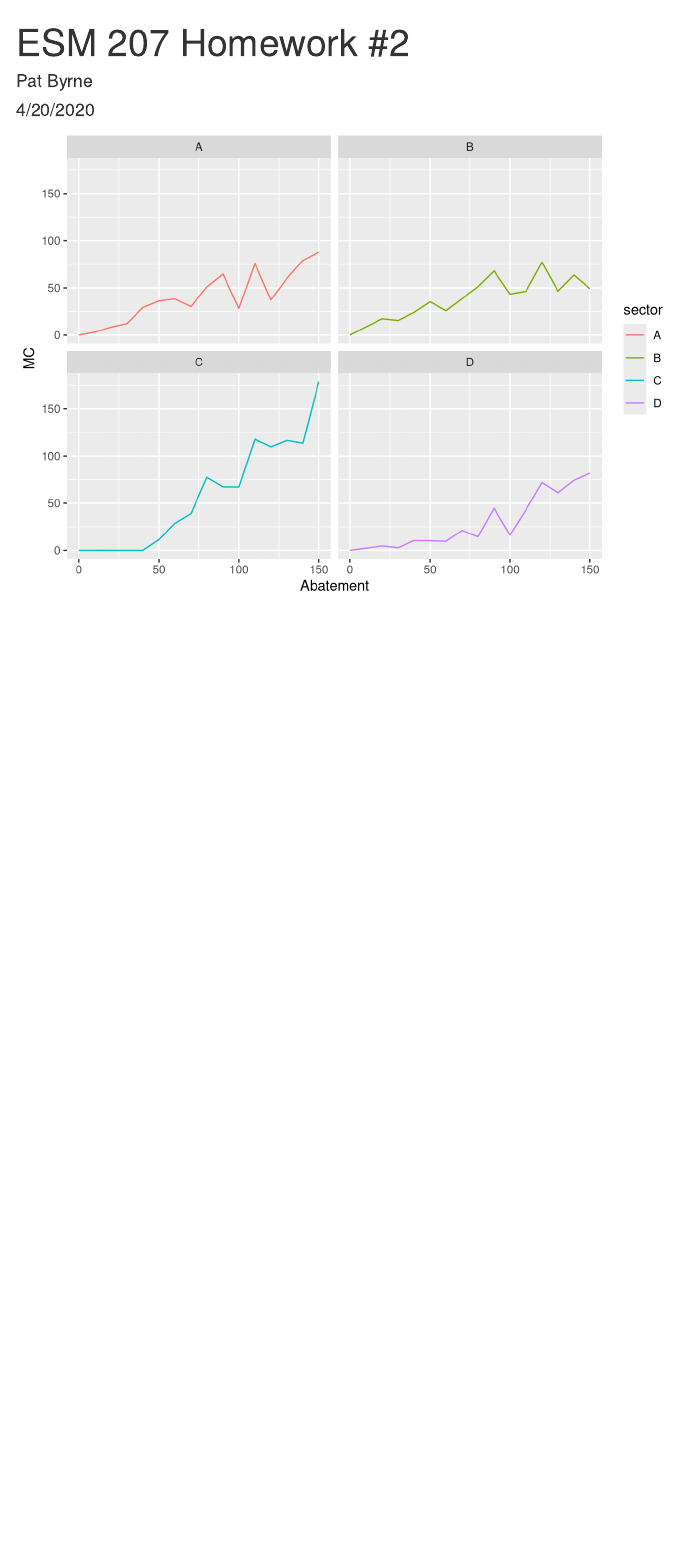
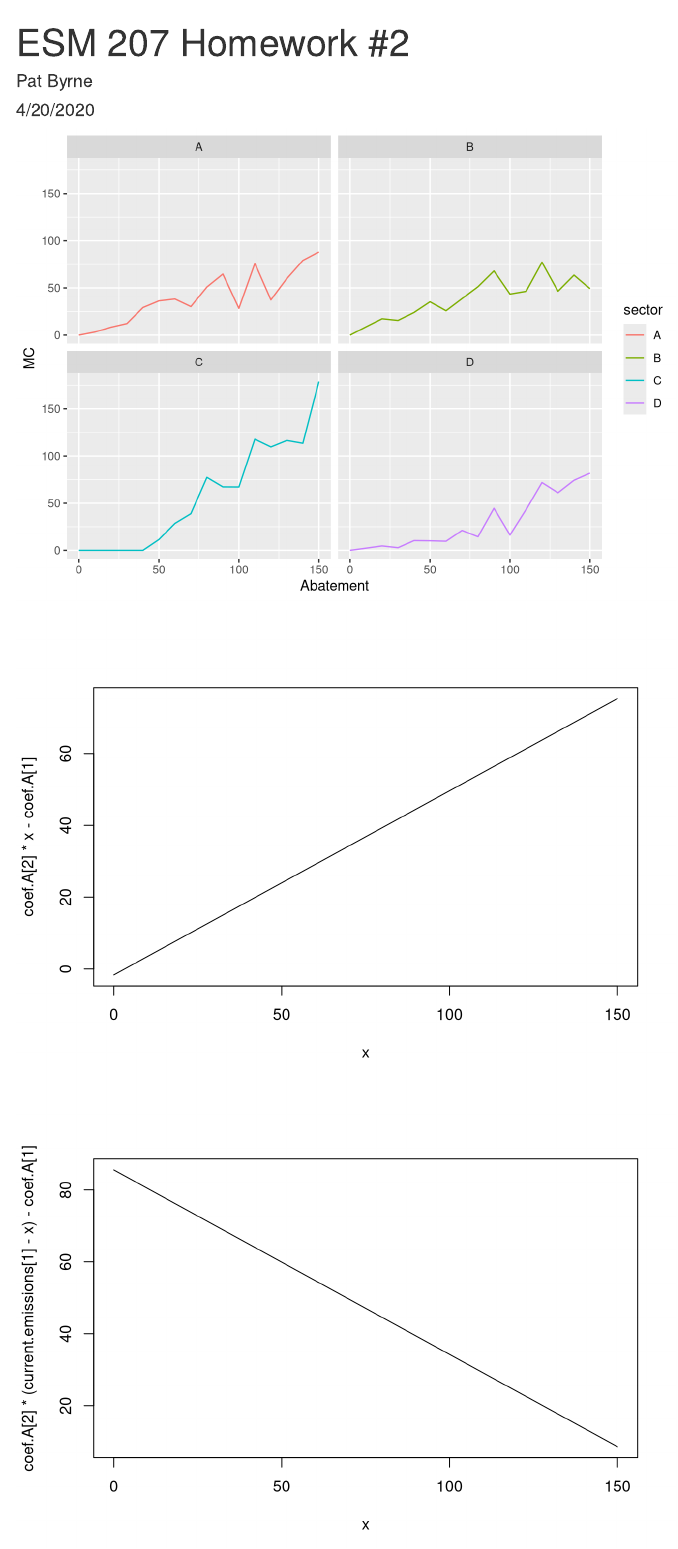
Before and after one commit to pat-k-byrne/204_hw2, an R Markdown document (204_hw2.Rmd): the page in a window 1100 px wide, from its top. Rendered offline with R 4.5, knitr and Pandoc, with nearby package versions.

Commit message:
Nonlinear models, coefficient extraction, curving

````diff
--- a/204_hw2.Rmd
+++ b/204_hw2.Rmd
@@ -60,7 +60,25 @@ ggplot(abate.df, aes(x = Abatement, y = MC, color = sector)) +
 ```{r}
 # Fit models
 lm.A <- lm(formula = MC ~ Abatement, data = abate.A.df)
-lm.B <- lm(formula = MC ~ Abatement, data = abate.B.df)
+# lm.B.2 <- lm(formula = MC ~ Abatement, data = abate.B.df)
+lm.B <- lm(formula = MC ~ I(Abatement^0.5), data = abate.B.df)
 lm.C <- lm(formula = MC ~ Abatement, data = abate.C.df)
-lm.D <- lm(formula = MC ~ Abatement, data = abate.D.df)
+lm.D <- lm(formula = MC ~ Abatement + I(Abatement^2), data = abate.D.df)
+#lm.D.2 <- lm(formula = MC ~ Abatement, data = abate.D.df)
 ```
+
+```{r}
+coef.A <- as.numeric(lm.A$coefficients) # Spot 1 is the intercept, spot 2 is coef
+coef.B <- as.numeric(lm.B$coefficients)
+coef.C <- as.numeric(lm.C$coefficients)
+coef.D <- as.numeric(lm.D$coefficients) # intercept, x, x2
+
+current.emissions <- c(170, 200, 230, 300)
+```
+
+```{r}
+curve(coef.A[2]*x - coef.A[1], 0, 150)
+curve(coef.A[2]*(current.emissions[1]-x) - coef.A[1], 0, 150)
+
+
+```
````
